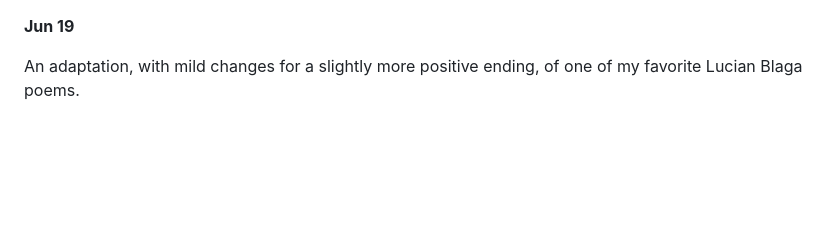
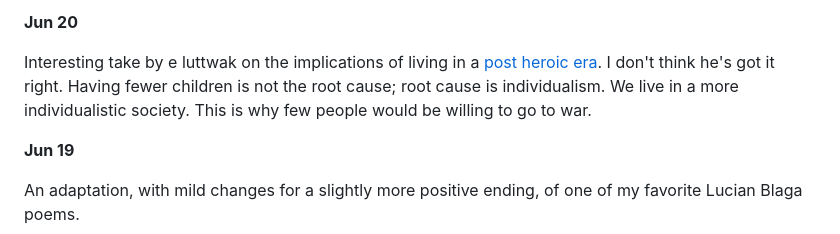
Before and after one commit to mircealungu/mircea, a Markdown page: thoughtstream.md, the part around the change. Rendered like a GitHub page; blank space fills up the shorter version.

```diff
--- a/thoughtstream.md
+++ b/thoughtstream.md
@@ -1,3 +1,6 @@
+**Jun 20**
+
+Interesting take by e luttwak on the implications of living in a [post heroic era](https://unherd.com/2024/06/who-will-win-a-post-heroic-war/). I don't think he's got it right. Having fewer children is not the root cause; root cause is individualism. We live in a more individualistic society. This is why few people would be willing to go to war.
 
 **Jun 19**
 
```
